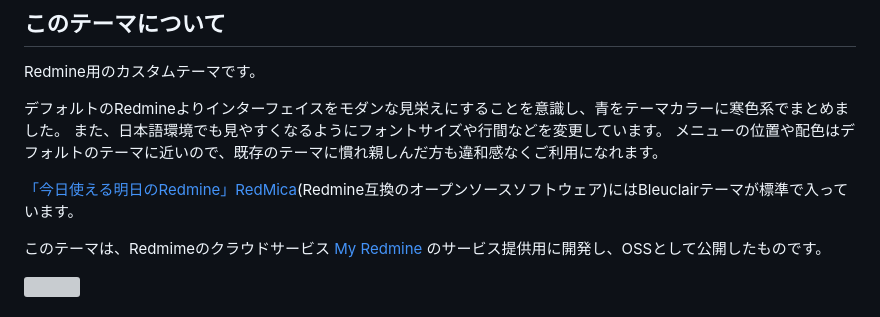
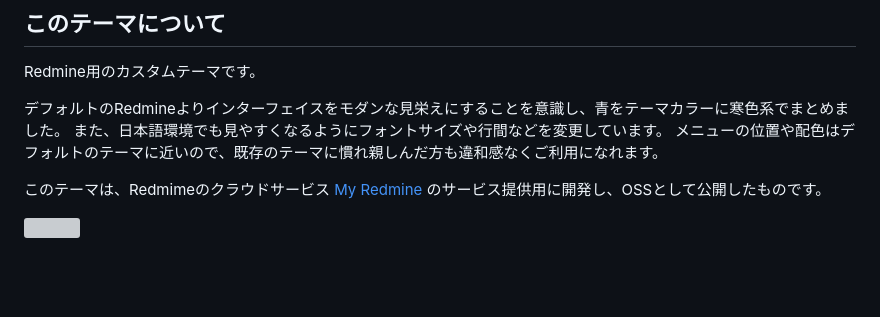
Before and after one commit to farend/redmine_theme_farend_bleuclair, a Markdown page: README.ja.md, the part around the change. Drawn GitHub-style; blank space fills up the shorter version; grey boxes are pictures that could not be loaded.

Commit message:
Remove outdated RedMica description from README
Bleuclair is no longer a standard theme in RedMica 4.0.

```diff
--- a/README.ja.md
+++ b/README.ja.md
@@ -10,8 +10,6 @@ Redmine用のカスタムテーマです。
 デフォルトのRedmineよりインターフェイスをモダンな見栄えにすることを意識し、青をテーマカラーに寒色系でまとめました。
 また、日本語環境でも見やすくなるようにフォントサイズや行間などを変更しています。
 メニューの位置や配色はデフォルトのテーマに近いので、既存のテーマに慣れ親しんだ方も違和感なくご利用になれます。
-
-[「今日使える明日のRedmine」RedMica](https://www.farend.co.jp/products/redmica/)(Redmine互換のオープンソースソフトウェア)にはBleuclairテーマが標準で入っています。
 
 このテーマは、Redmimeのクラウドサービス [My Redmine](https://hosting.redmine.jp/) のサービス提供用に開発し、OSSとして公開したものです。
 
```
Also changed, not shown: README.md (+0 -2 lines).
